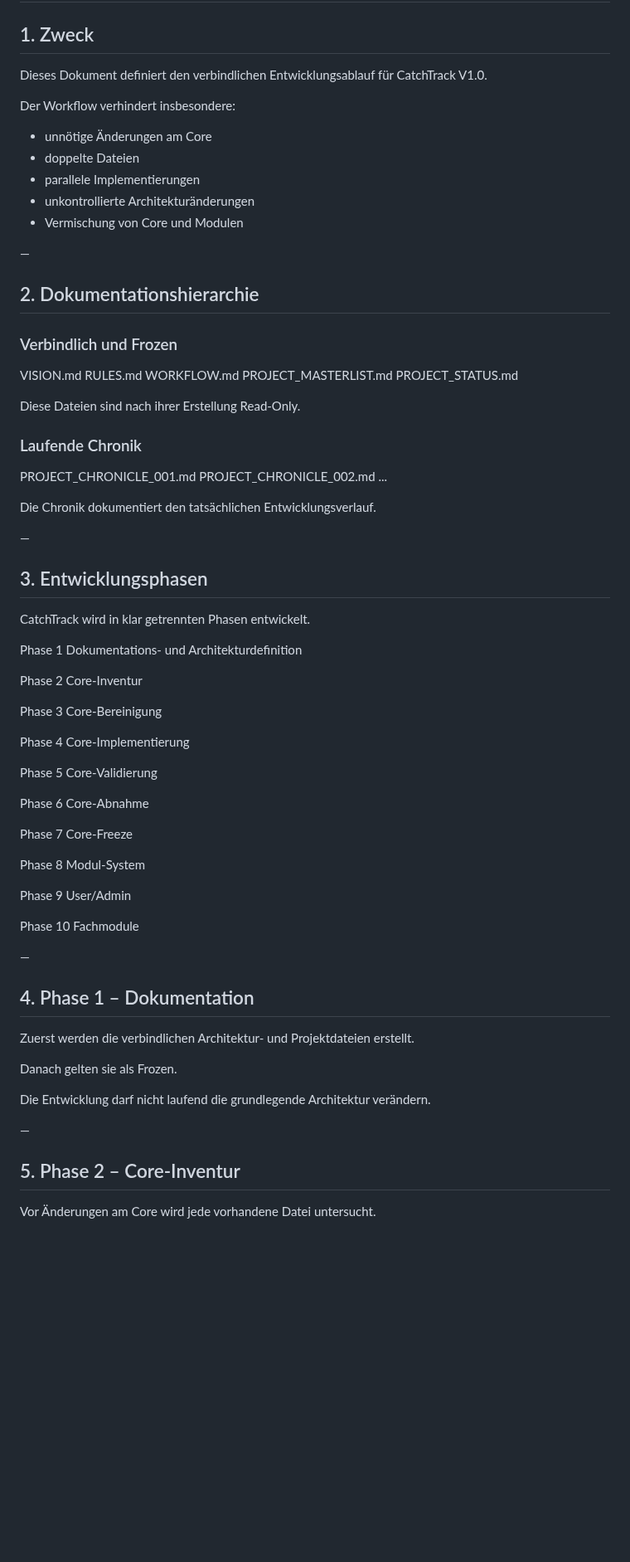
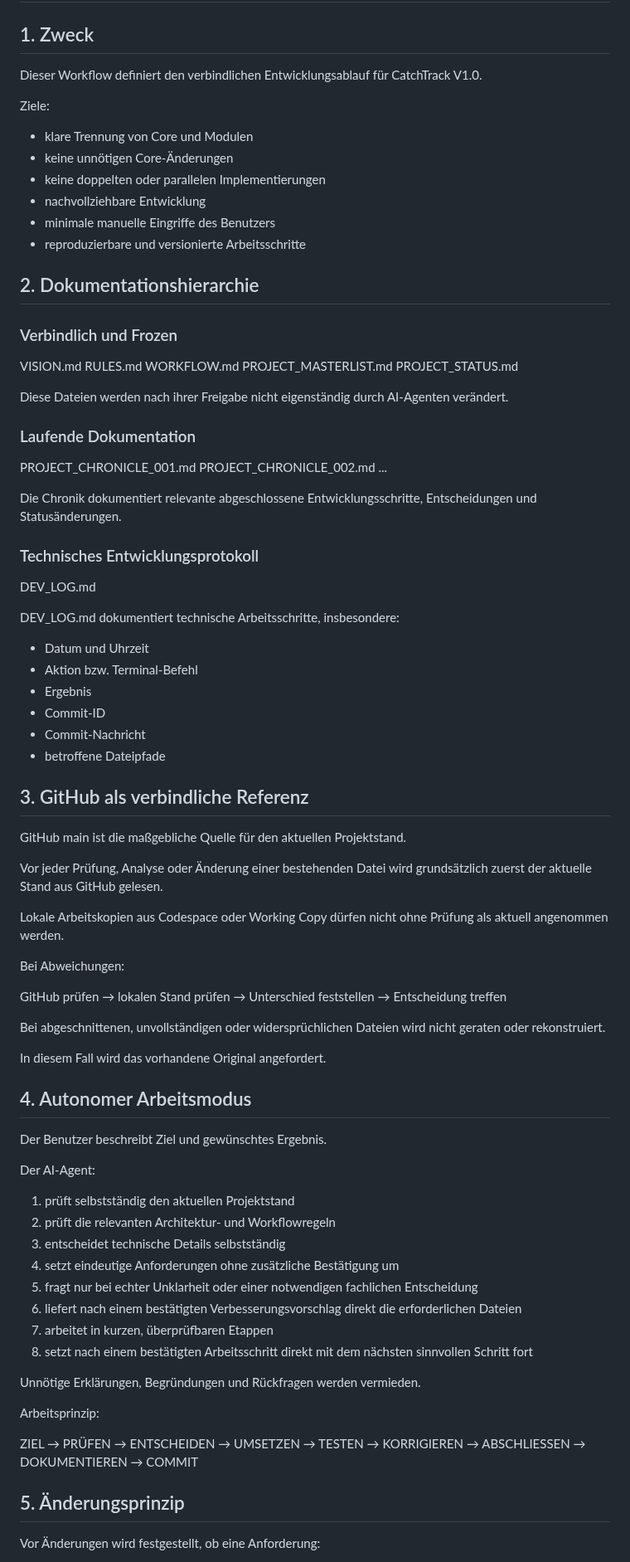
Before and after one commit to El-Ninjo1965/CatchTrack-V.1.0, a Markdown page: WORKFLOW.md, the part around one of its changes. Shown at 83% size. Drawn GitHub-style; blank space fills up the shorter version.

```diff
--- a/WORKFLOW.md
+++ b/WORKFLOW.md
@@ -2,17 +2,16 @@
 
 ## 1. Zweck
 
-Dieses Dokument definiert den verbindlichen Entwicklungsablauf für CatchTrack V1.0.
+Dieser Workflow definiert den verbindlichen Entwicklungsablauf für CatchTrack V1.0.
 
-Der Workflow verhindert insbesondere:
+Ziele:
 
-* unnötige Änderungen am Core
-* doppelte Dateien
-* parallele Implementierungen
-* unkontrollierte Architekturänderungen
-* Vermischung von Core und Modulen
-
-—
+* klare Trennung von Core und Modulen
+* keine unnötigen Core-Änderungen
+* keine doppelten oder parallelen Implementierungen
+* nachvollziehbare Entwicklung
+* minimale manuelle Eingriffe des Benutzers
+* reproduzierbare und versionierte Arbeitsschritte
 
 ## 2. Dokumentationshierarchie
 
@@ -24,65 +23,78 @@ WORKFLOW.md
 PROJECT_MASTERLIST.md
 PROJECT_STATUS.md
 
-Diese Dateien sind nach ihrer Erstellung Read-Only.
+Diese Dateien werden nach ihrer Freigabe nicht eigenständig durch AI-Agenten verändert.
 
-### Laufende Chronik
+### Laufende Dokumentation
 
 PROJECT_CHRONICLE_001.md
 PROJECT_CHRONICLE_002.md
 ...
 
-Die Chronik dokumentiert den tatsächlichen Entwicklungsverlauf.
+Die Chronik dokumentiert relevante abgeschlossene Entwicklungsschritte, Entscheidungen und Statusänderungen.
 
-—
+### Technisches Entwicklungsprotokoll
 
-## 3. Entwicklungsphasen
+DEV_LOG.md
 
-CatchTrack wird in klar getrennten Phasen entwickelt.
+DEV_LOG.md dokumentiert technische Arbeitsschritte, insbesondere:
 
-Phase 1
-Dokumentations- und Architekturdefinition
+* Datum und Uhrzeit
+* Aktion bzw. Terminal-Befehl
+* Ergebnis
+* Commit-ID
+* Commit-Nachricht
+* betroffene Dateipfade
 
-Phase 2
-Core-Inventur
+## 3. GitHub als verbindliche Referenz
 
-Phase 3
-Core-Bereinigung
+GitHub main ist die maßgebliche Quelle für den aktuellen Projektstand.
 
-Phase 4
-Core-Implementierung
+Vor jeder Prüfung, Analyse oder Änderung einer bestehenden Datei wird grundsätzlich zuerst der aktuelle Stand aus GitHub gelesen.
 
-Phase 5
-Core-Validierung
+Lokale Arbeitskopien aus Codespace oder Working Copy dürfen nicht ohne Prüfung als aktuell angenommen werden.
 
-Phase 6
-Core-Abnahme
+Bei Abweichungen:
 
-Phase 7
-Core-Freeze
+GitHub prüfen
+→ lokalen Stand prüfen
+→ Unterschied feststellen
+→ Entscheidung treffen
 
-Phase 8
-Modul-System
+Bei abgeschnittenen, unvollständigen oder widersprüchlichen Dateien wird nicht geraten oder rekonstruiert.
 
-Phase 9
-User/Admin
+In diesem Fall wird das vorhandene Original angefordert.
 
-Phase 10
-Fachmodule
+## 4. Autonomer Arbeitsmodus
 
-—
+Der Benutzer beschreibt Ziel und gewünschtes Ergebnis.
 
-## 4. Phase 1 – Dokumentation
+Der AI-Agent:
 
-Zuerst werden die verbindlichen Architektur- und Projektdateien erstellt.
+1. prüft selbstständig den aktuellen Projektstand
+2. prüft die relevanten Architektur- und Workflowregeln
+3. entscheidet technische Details selbstständig
+4. setzt eindeutige Anforderungen ohne zusätzliche Bestätigung um
+5. fragt nur bei echter Unklarheit oder einer notwendigen fachlichen Entscheidung
+6. liefert nach einem bestätigten Verbesserungsvorschlag direkt die erforderlichen Dateien
+7. arbeitet in kurzen, überprüfbaren Etappen
+8. setzt nach einem bestätigten Arbeitsschritt direkt mit dem nächsten sinnvollen Schritt fort
 
-Danach gelten sie als Frozen.
+Unnötige Erklärungen, Begründungen und Rückfragen werden vermieden.
 
-Die Entwicklung darf nicht laufend die grundlegende Architektur verändern.
+Arbeitsprinzip:
 
-—
+ZIEL
+→ PRÜFEN
+→ ENTSCHEIDEN
+→ UMSETZEN
+→ TESTEN
+→ KORRIGIEREN
+→ ABSCHLIESSEN
+→ DOKUMENTIEREN
+→ COMMIT
 
-## 5. Phase 2 – Core-Inventur
+## 5. Änderungsprinzip
 
-Vor Änderungen am Core wird jede vorhandene Datei untersucht.
+Vor Änderungen wird festgestellt, ob eine Anforderung:
 
```
Also changed, not shown: other parts of WORKFLOW.md (+133 -359 lines).
